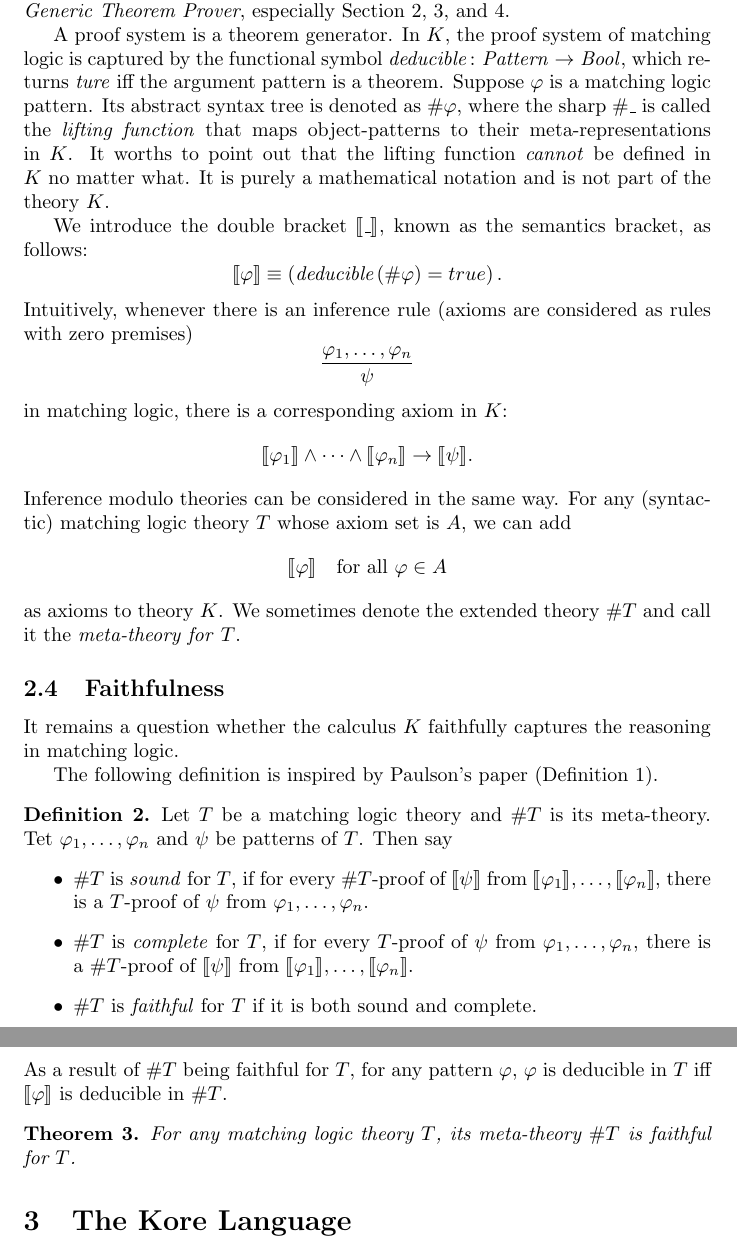
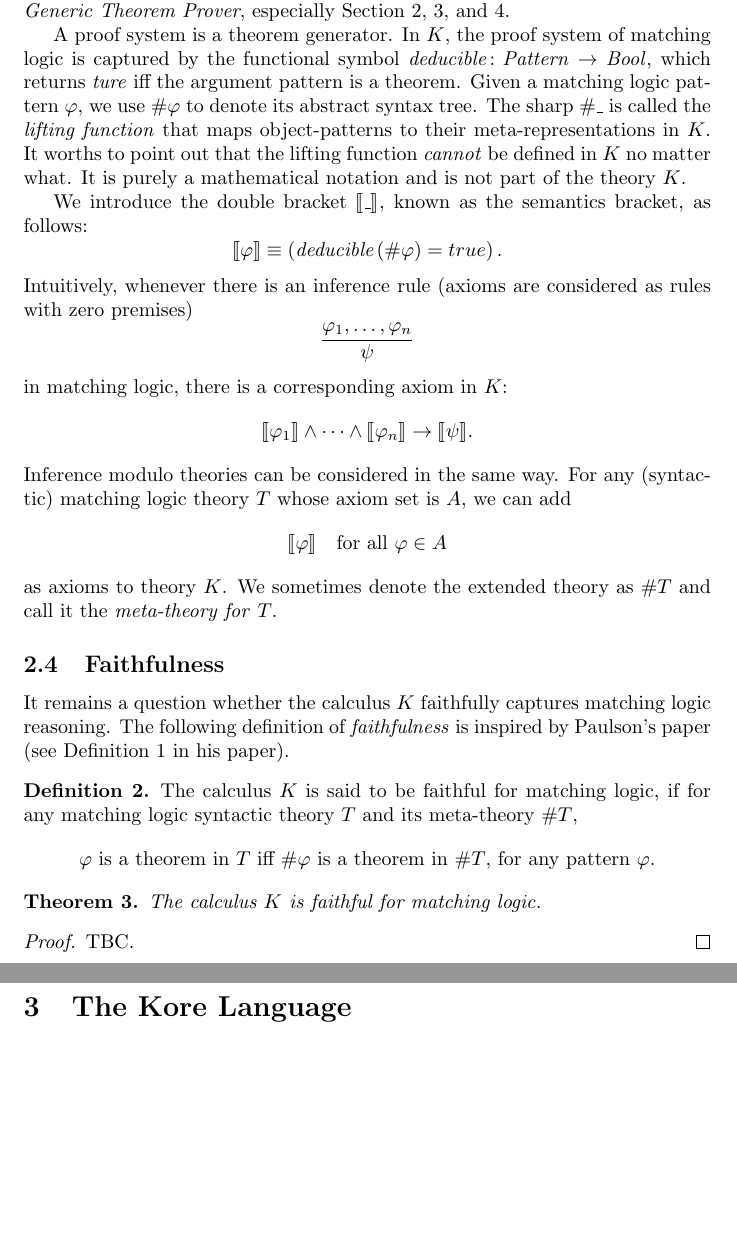
Before and after one commit to runtimeverification/haskell-backend, a LaTeX document (semantics_of_k/main.tex): two parts of pages 5 and 6 of 18, joined at a grey line, cut so that both start at the same text, the shorter picture padded with empty space. Compiled offline with pdfLaTeX.

Commit message:
Sec 2 pretty good now

```diff
--- a/semantics_of_k/main.tex
+++ b/semantics_of_k/main.tex
@@ -336,8 +336,7 @@ It is strongly recommended that readers read L. Paulson's \emph{The Foundation o
 
 A proof system is a theorem generator.
 In $K$, the proof system of matching logic is captured by the functional symbol $\mathit{deducible} \colon \mathit{Pattern} \to \mathit{Bool}$, which returns $\mathit{ture}$ iff the argument pattern is a theorem.
-Suppose $\varphi$ is a matching logic pattern.
-Its abstract syntax tree is denoted as $\#\varphi$, where the sharp $\#\_$ is called the \emph{lifting function} that maps object-patterns to their meta-representations in~$K$.
+Given a matching logic pattern $\varphi$, we use $\#\varphi$ to denote its abstract syntax tree. The sharp $\#\_$ is called the \emph{lifting function} that maps object-patterns to their meta-representations in~$K$.
 It worths to point out that the lifting function \emph{cannot} be defined in $K$ no matter what.
 It is purely a mathematical notation and is not part of the theory $K$.
 
@@ -359,37 +358,23 @@ For any (syntactic) matching logic theory $T$ whose axiom set is $A$, we can add
 $$
 \Bracket{\varphi} \quad \text{for all $\varphi \in A$}
 $$
-as axioms to theory $K$. We sometimes denote the extended theory $\#T$ and call it the \emph{meta-theory for} $T$.
+as axioms to theory $K$. We sometimes denote the extended theory as $\#T$ and call it the \emph{meta-theory for} $T$.
 
 \subsection{Faithfulness}
-It remains a question whether the calculus $K$ {faithfully} captures the reasoning in matching logic.
-
-The following definition is inspired by Paulson's paper (Definition 1).
+It remains a question whether the calculus $K$ faithfully captures matching logic reasoning.
+The following definition of \emph{faithfulness} is inspired by Paulson's paper (see Definition~1 in his paper).
 \begin{definition}
-	Let $T$ be a matching logic theory and $\#T$ is its meta-theory.
-	Tet	$\varphi_1,\dots,\varphi_n$ and $\psi$ be patterns of $T$.
-	Then say
-	\begin{itemize}
-		\item $\#T$ is \emph{sound} for $T$, if for every $\#T$-proof of
-		$\Bracket{\psi}$ from
-		$\Bracket{\varphi_1}, \dots,
-		\Bracket{\varphi_n}$, there is a
-		$T$-proof of $\psi$ from
-		$\varphi_1,\dots,\varphi_n$.
-		\item $\#T$ is \emph{complete} for $T$, if for every $T$-proof of
-		$\psi$ from $\varphi_1,\dots,\varphi_n$, there is a $\#T$-proof of
-		$\Bracket{\psi}$ from
-		$\Bracket{\varphi_1}, \dots,
-		\Bracket{\varphi_n}$.
-		\item $\#T$ is \emph{faithful} for $T$ if it is both sound and complete.
-	\end{itemize}
-    As a result of $\#T$ being faithful for $T$, for any pattern $\varphi$,
-    $\varphi$ is deducible in $T$ iff $\Bracket{\varphi}$ is
-    deducible in $\#T$.
+	The calculus $K$ is said to be faithful for matching logic, if for any matching logic syntactic theory $T$ and its meta-theory $\#T$,
+	\begin{equation*}
+	  \text{$\varphi$ is a theorem in $T$ iff $\#\varphi$ is a theorem in $\#T$, for any pattern $\varphi$.}
+	\end{equation*}
 \end{definition}
 \begin{theorem}
-	For any matching logic theory $T$, its meta-theory $\#T$ is faithful for $T$.
+	The calculus $K$ is faithful for matching logic.
 \end{theorem}
+\begin{proof}
+	TBC.
+\end{proof}
 
 
 \section{The Kore Language}
```
